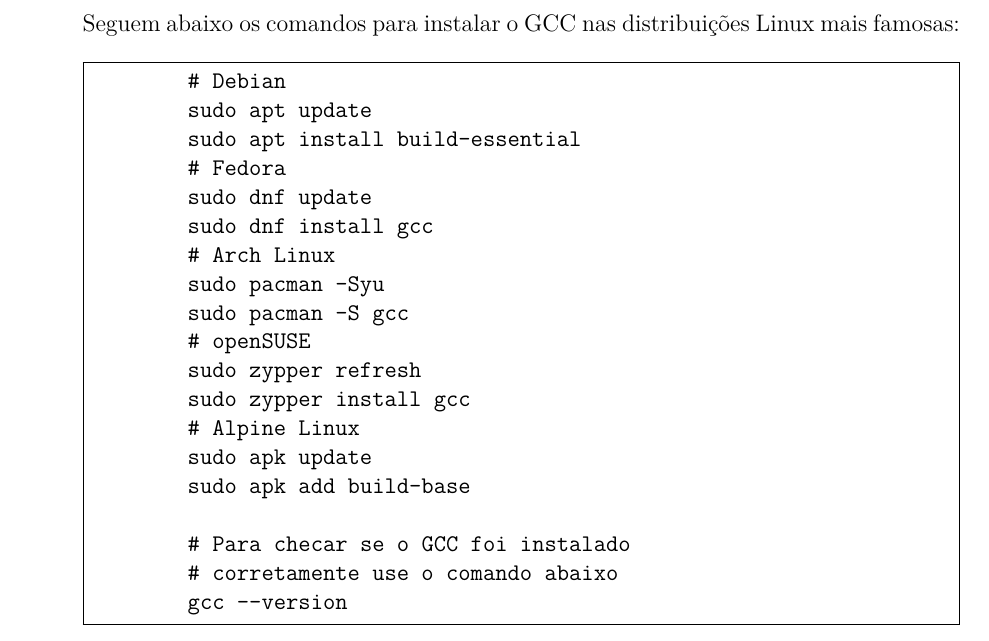
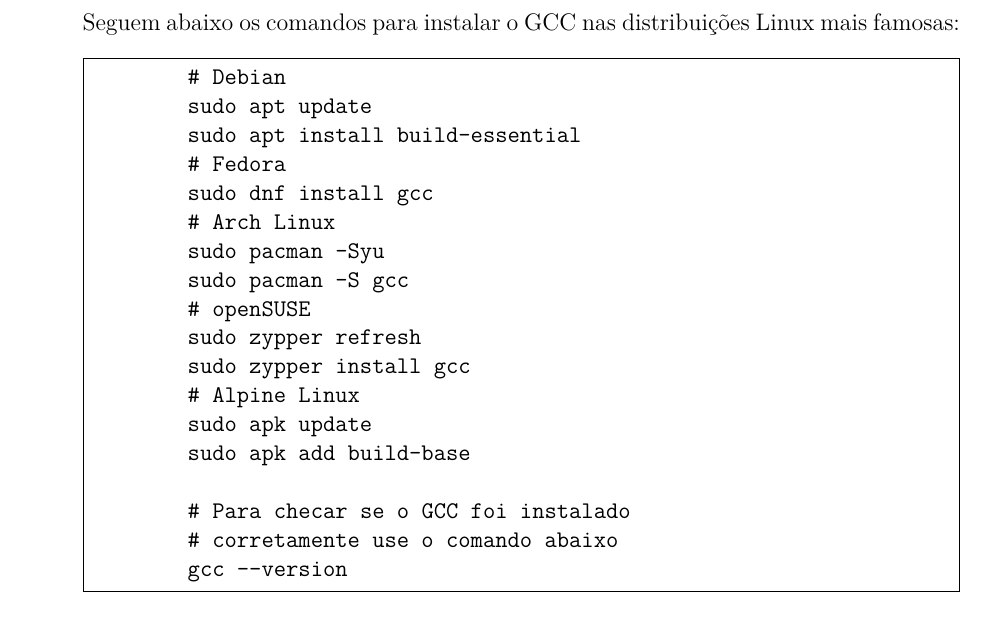
Before and after one commit to Anthhon/Descompilando, a LaTeX thesis (descompilando.tex, which reads chapters/ambiente-de-desenvolvimento/configuracao_do_ambiente.tex): part of page 11 of 114, cut so that both start at the same text. Compiled offline with pdfLaTeX.

Commit message:
docs: sudo dnf update is just too overkill, not good practice

```diff
--- a/chapters/ambiente-de-desenvolvimento/configuracao_do_ambiente.tex
+++ b/chapters/ambiente-de-desenvolvimento/configuracao_do_ambiente.tex
@@ -22,7 +22,6 @@
         sudo apt update
         sudo apt install build-essential
         # Fedora
-        sudo dnf update
         sudo dnf install gcc
         # Arch Linux
         sudo pacman -Syu
```
